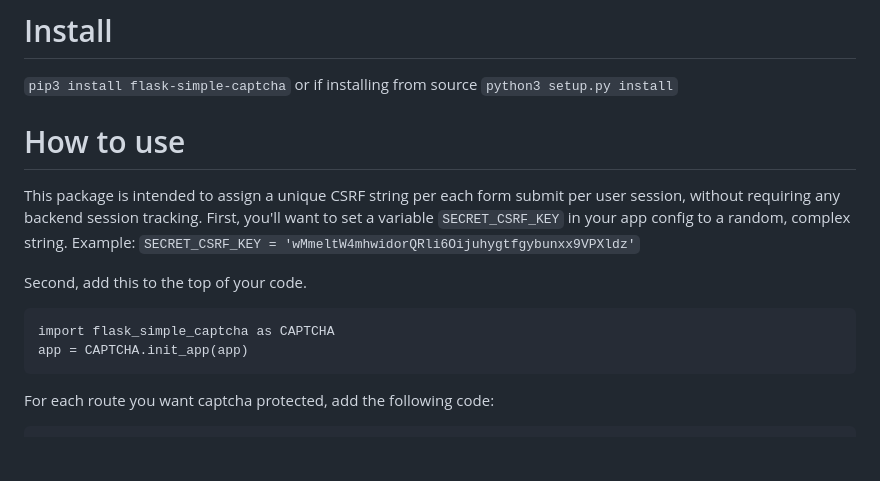
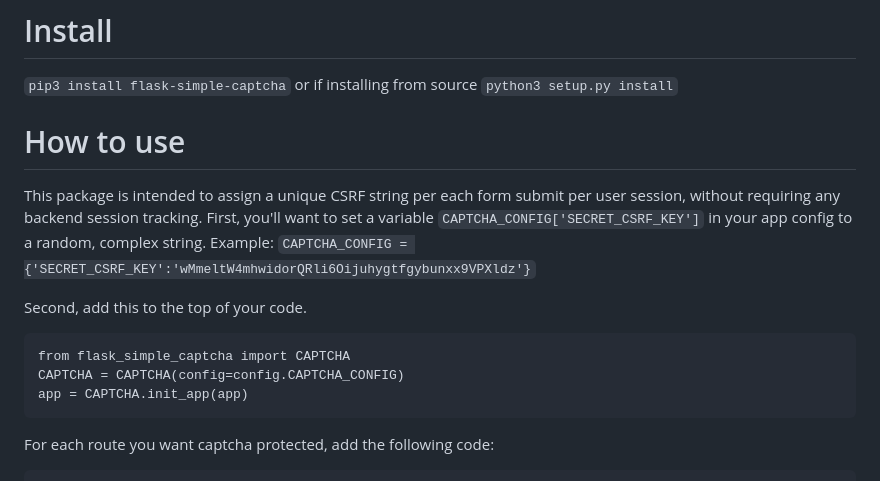
Before and after one commit to cc-d/flask-simple-captcha, a Markdown page: README.md, the part around the change. Rendered like a GitHub page; blank space fills up the shorter version.

Commit message:
captcha is now an object

````diff
--- a/README.md
+++ b/README.md
@@ -4,12 +4,13 @@ or if installing from source
 ```python3 setup.py install```
 
 # How to use
-This package is intended to assign a unique CSRF string per each form submit per user session, without requiring any backend session tracking. First, you'll want to set a variable `SECRET_CSRF_KEY` in your app config to a random, complex string. Example: `SECRET_CSRF_KEY = 'wMmeltW4mhwidorQRli6Oijuhygtfgybunxx9VPXldz'`
+This package is intended to assign a unique CSRF string per each form submit per user session, without requiring any backend session tracking. First, you'll want to set a variable `CAPTCHA_CONFIG['SECRET_CSRF_KEY']` in your app config to a random, complex string. Example: `CAPTCHA_CONFIG = {'SECRET_CSRF_KEY':'wMmeltW4mhwidorQRli6Oijuhygtfgybunxx9VPXldz'}`
 
 Second, add this to the top of your code.
 
 ```
-import flask_simple_captcha as CAPTCHA
+from flask_simple_captcha import CAPTCHA
+CAPTCHA = CAPTCHA(config=config.CAPTCHA_CONFIG)
 app = CAPTCHA.init_app(app)
 ```
 
````
Also changed, not shown: captcha-example.PNG (added), 5 other files.
